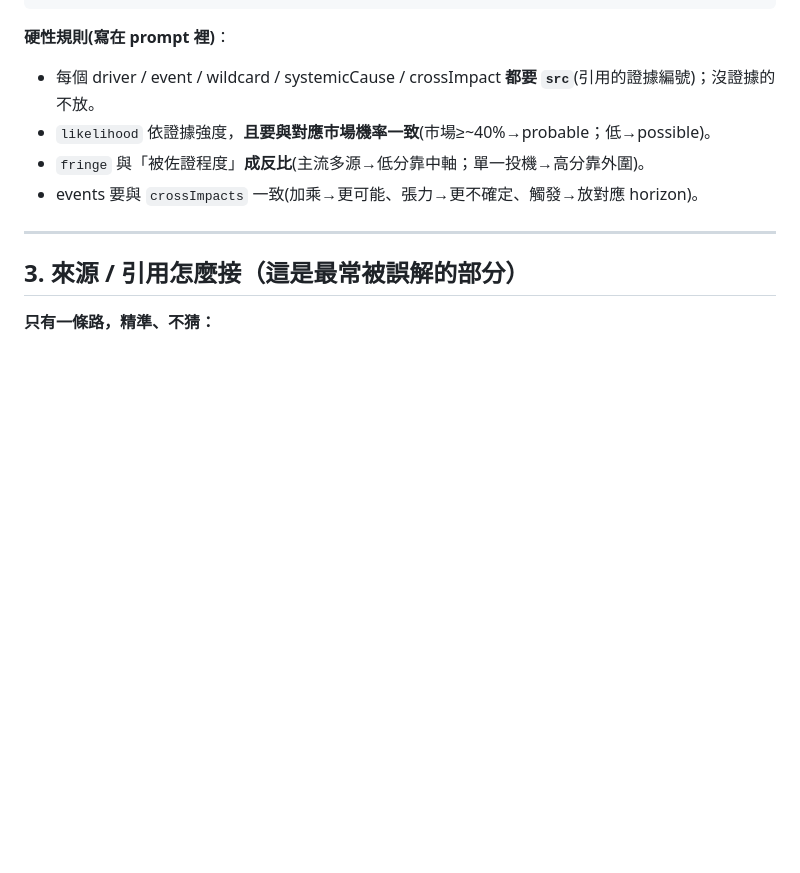
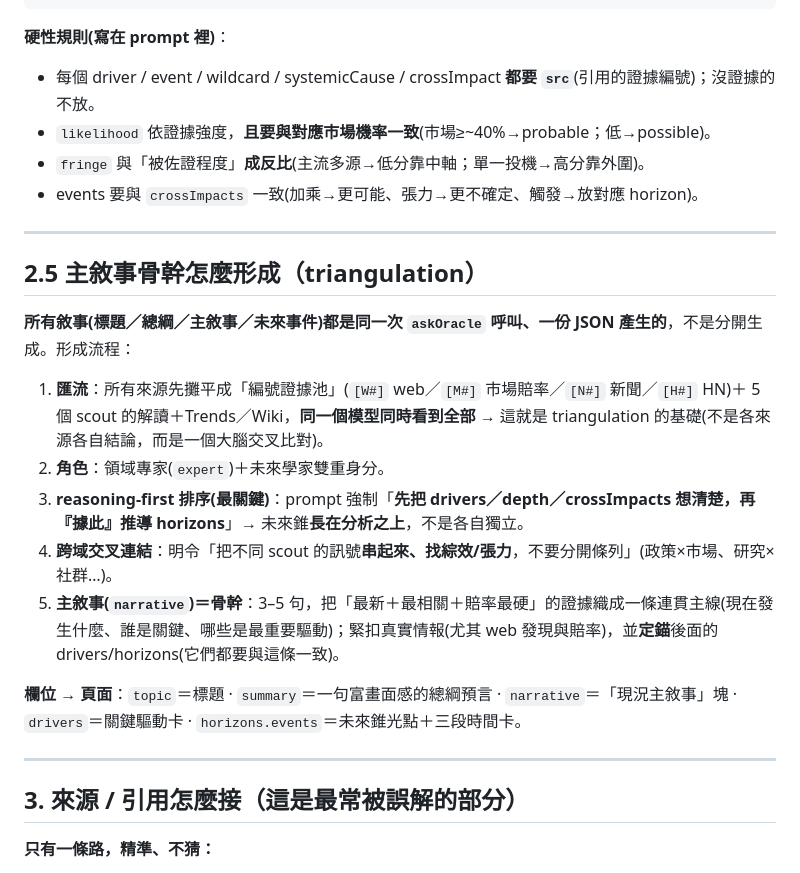
Before and after one commit to Jasperwu/oracle, a Markdown page: RESULTS_PAGE_SPEC.md, the part around the change. Drawn GitHub-style; blank space fills up the shorter version.

```diff
--- a/RESULTS_PAGE_SPEC.md
+++ b/RESULTS_PAGE_SPEC.md
@@ -69,6 +69,20 @@
 
 ---
 
+## 2.5 主敘事骨幹怎麼形成（triangulation）
+
+**所有敘事(標題／總綱／主敘事／未來事件)都是同一次 `askOracle` 呼叫、一份 JSON 產生的**，不是分開生成。形成流程：
+
+1. **匯流**：所有來源先攤平成「編號證據池」(`[W#]` web／`[M#]` 市場賠率／`[N#]` 新聞／`[H#]` HN)＋ 5 個 scout 的解讀＋Trends／Wiki，**同一個模型同時看到全部** → 這就是 triangulation 的基礎(不是各來源各自結論，而是一個大腦交叉比對)。
+2. **角色**：領域專家(`expert`)＋未來學家雙重身分。
+3. **reasoning-first 排序(最關鍵)**：prompt 強制「**先把 drivers／depth／crossImpacts 想清楚，再『據此』推導 horizons**」→ 未來錐**長在分析之上**，不是各自獨立。
+4. **跨域交叉連結**：明令「把不同 scout 的訊號**串起來、找綜效/張力**，不要分開條列」(政策×市場、研究×社群…)。
+5. **主敘事(`narrative`)＝骨幹**：3–5 句，把「最新＋最相關＋賠率最硬」的證據織成一條連貫主線(現在發生什麼、誰是關鍵、哪些是最重要驅動)；緊扣真實情報(尤其 web 發現與賠率)，並**定錨**後面的 drivers/horizons(它們都要與這條一致)。
+
+**欄位 → 頁面**：`topic`＝標題 · `summary`＝一句富畫面感的總綱預言 · `narrative`＝「現況主敘事」塊 · `drivers`＝關鍵驅動卡 · `horizons.events`＝未來錐光點＋三段時間卡。
+
+---
+
 ## 3. 來源 / 引用怎麼接（這是最常被誤解的部分）
 
 **只有一條路，精準、不猜：**
```
Also changed, not shown: RESULTS_PAGE_SPEC.en.md (+14 -0 lines).
